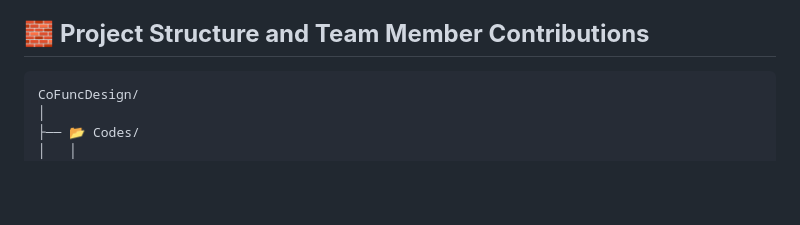
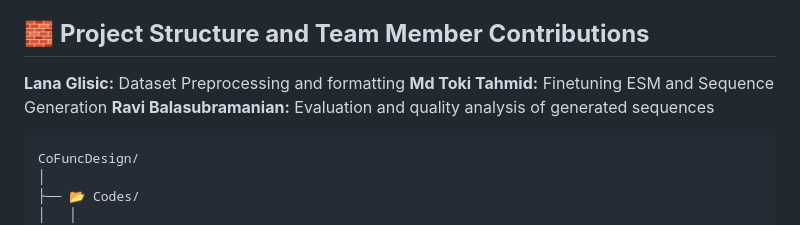
Before and after one commit to TokiTahmid64/CoFuncDesign, a Markdown page: README.md, the part around the change. Rendered like a GitHub page; blank space fills up the shorter version.

Commit message:
Update README with team member contributions
Added team member contributions to the README.

````diff
--- a/README.md
+++ b/README.md
@@ -11,6 +11,9 @@ It leverages **protein language models (PLMs)** in a dual-network architecture
 
 ## 🧱 **Project Structure and Team Member Contributions**
 
+**Lana Glisic:** Dataset Preprocessing and formatting
+**Md Toki Tahmid:** Finetuning ESM and Sequence Generation
+**Ravi Balasubramanian:** Evaluation and quality analysis of generated sequences
 ```bash
 CoFuncDesign/
 │
````
